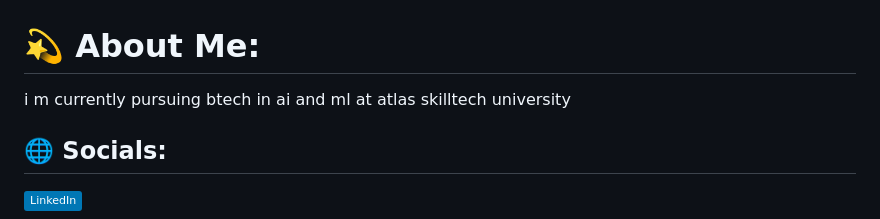
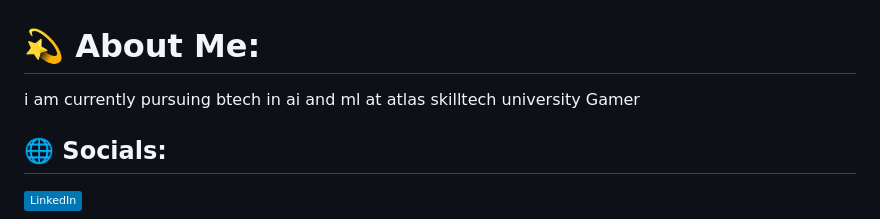
Before and after one commit to ruchitdonga/ruchitdonga.github.io, a Markdown page: README.md, the part around the change. Rendered like a GitHub page; badges without logos.

```diff
--- a/README.md
+++ b/README.md
@@ -1,6 +1,6 @@
 # 💫 About Me:
-i m currently pursuing btech in ai and ml at atlas skilltech university
-
+i am currently pursuing btech in ai and ml at atlas skilltech university
+Gamer
 
 ## 🌐 Socials:
 [![LinkedIn](https://img.shields.io/badge/LinkedIn-%230077B5.svg?logo=linkedin&logoColor=white)](https://linkedin.com/in/https://www.linkedin.com/in/ruchit-donga-2637a7256/)
```
